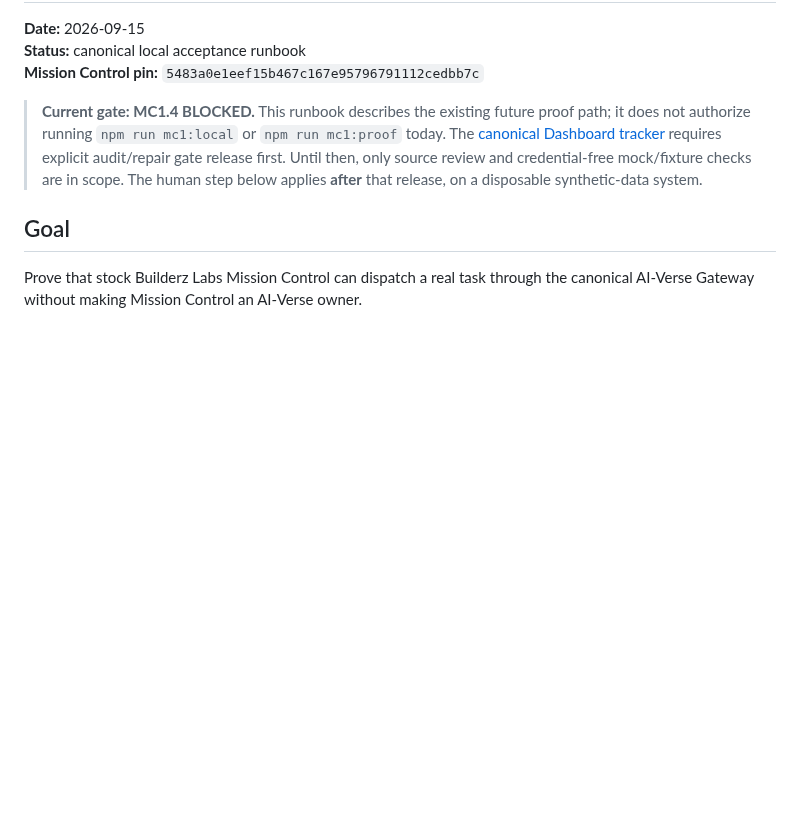
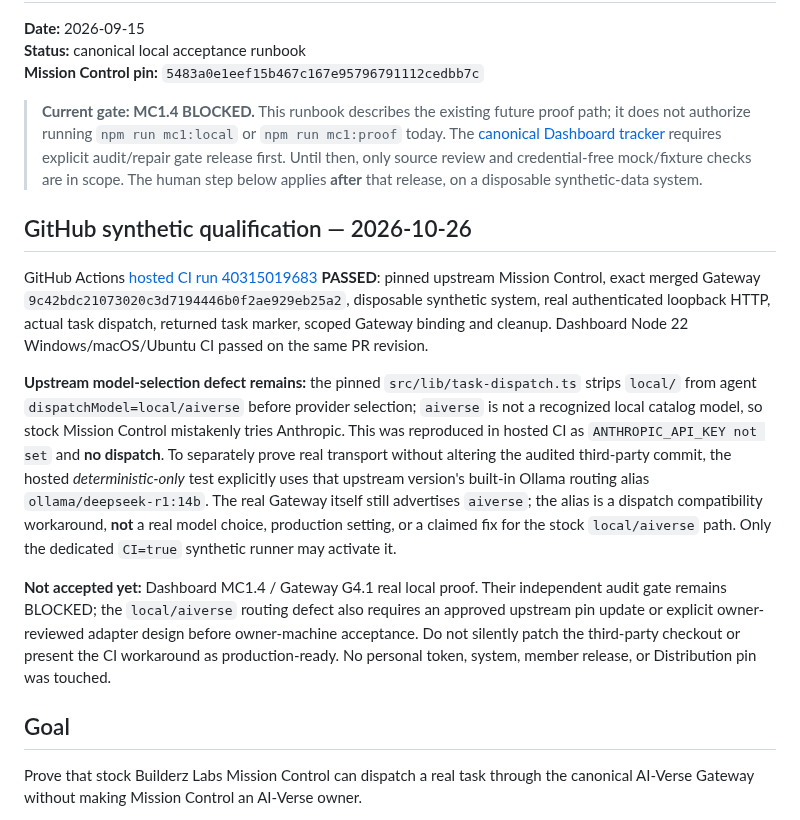
Before and after one commit to aiverse-filmmakers/AI-Verse-Dashboard, a Markdown page: docs/MC1-MISSION-CONTROL-AIVERSE-RUNTIME-PROOF.md, the part around the change. Rendered like a GitHub page; blank space fills up the shorter version.

Commit message:
docs(mc1): record successful synthetic transport and block real acceptance on upstream model misrouting

```diff
--- a/docs/MC1-MISSION-CONTROL-AIVERSE-RUNTIME-PROOF.md
+++ b/docs/MC1-MISSION-CONTROL-AIVERSE-RUNTIME-PROOF.md
@@ -5,6 +5,14 @@
 **Mission Control pin:** `5483a0e1eef15b467c167e95796791112cedbb7c`
 
 > **Current gate: MC1.4 BLOCKED.** This runbook describes the existing future proof path; it does not authorize running `npm run mc1:local` or `npm run mc1:proof` today. The [canonical Dashboard tracker](MISSION-CONTROL-EXECUTION-TRACKER-2026-09-15.md) requires explicit audit/repair gate release first. Until then, only source review and credential-free mock/fixture checks are in scope. The human step below applies **after** that release, on a disposable synthetic-data system.
+
+## GitHub synthetic qualification — 2026-10-26
+
+GitHub Actions [hosted CI run 40315019683](https://github.com/aiverse-filmmakers/AI-Verse-Dashboard/actions/runs/40315019683) **PASSED**: pinned upstream Mission Control, exact merged Gateway `9c42bdc21073020c3d7194446b0f2ae929eb25a2`, disposable synthetic system, real authenticated loopback HTTP, actual task dispatch, returned task marker, scoped Gateway binding and cleanup. Dashboard Node 22 Windows/macOS/Ubuntu CI passed on the same PR revision.
+
+**Upstream model-selection defect remains:** the pinned `src/lib/task-dispatch.ts` strips `local/` from agent `dispatchModel=local/aiverse` before provider selection; `aiverse` is not a recognized local catalog model, so stock Mission Control mistakenly tries Anthropic. This was reproduced in hosted CI as `ANTHROPIC_API_KEY not set` and **no dispatch**. To separately prove real transport without altering the audited third-party commit, the hosted *deterministic-only* test explicitly uses that upstream version's built-in Ollama routing alias `ollama/deepseek-r1:14b`. The real Gateway itself still advertises `aiverse`; the alias is a dispatch compatibility workaround, **not** a real model choice, production setting, or a claimed fix for the stock `local/aiverse` path. Only the dedicated `CI=true` synthetic runner may activate it.
+
+**Not accepted yet:** Dashboard MC1.4 / Gateway G4.1 real local proof. Their independent audit gate remains BLOCKED; the `local/aiverse` routing defect also requires an approved upstream pin update or explicit owner-reviewed adapter design before owner-machine acceptance. Do not silently patch the third-party checkout or present the CI workaround as production-ready. No personal token, system, member release, or Distribution pin was touched.
 
 ## Goal
 
```
